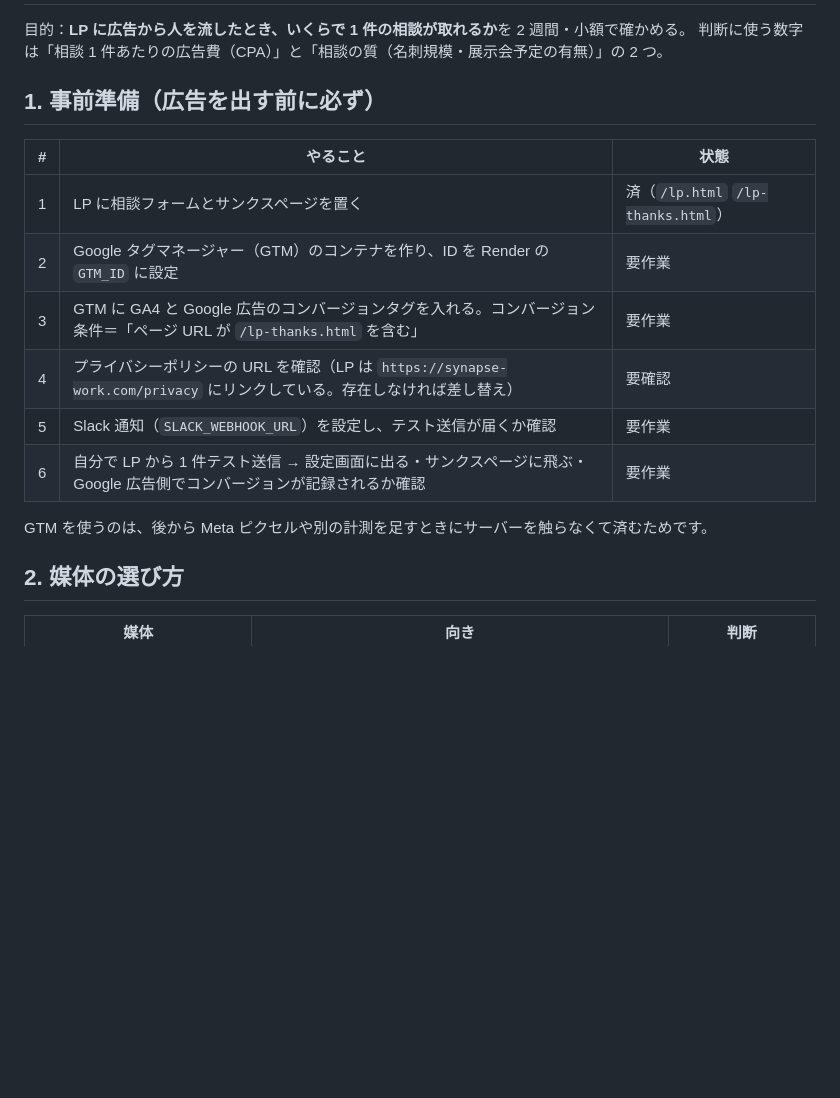
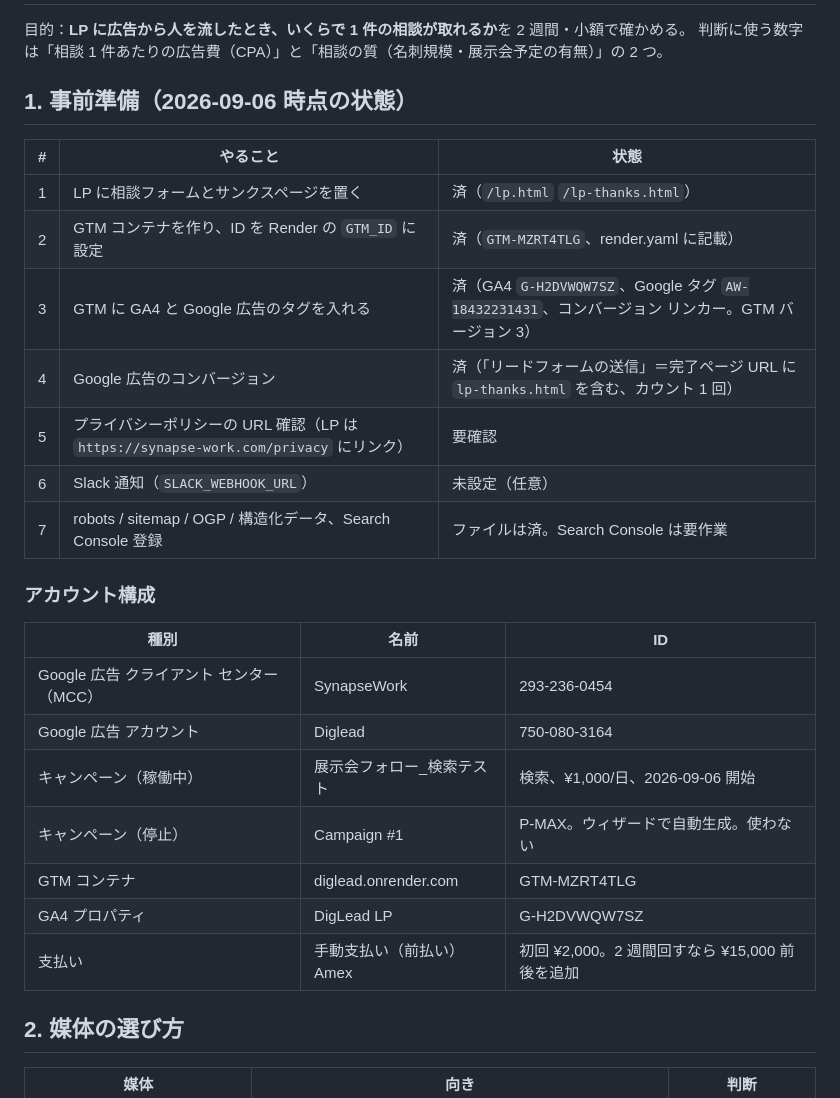
Before and after one commit to syout01/a, a Markdown page: docs/ads-test-plan.md, the part around the change. Rendered like a GitHub page; blank space fills up the shorter version.

Commit message:
広告テスト計画に設定済みの ID とアカウント構成を記録
Co-Authored-By: Claude Fable 5.1 <noreply@anthropic.com>
Claude-Session: https://claude.ai/code/session_01Sd2Q98cJLGYYtUZxKmH4jB

```diff
--- a/docs/ads-test-plan.md
+++ b/docs/ads-test-plan.md
@@ -3,18 +3,29 @@
 目的：**LP に広告から人を流したとき、いくらで 1 件の相談が取れるか**を 2 週間・小額で確かめる。
 判断に使う数字は「相談 1 件あたりの広告費（CPA）」と「相談の質（名刺規模・展示会予定の有無）」の 2 つ。
 
-## 1. 事前準備（広告を出す前に必ず）
+## 1. 事前準備（2026-09-06 時点の状態）
 
 | # | やること | 状態 |
 | --- | --- | --- |
 | 1 | LP に相談フォームとサンクスページを置く | 済（`/lp.html` `/lp-thanks.html`） |
-| 2 | Google タグマネージャー（GTM）のコンテナを作り、ID を Render の `GTM_ID` に設定 | 要作業 |
-| 3 | GTM に GA4 と Google 広告のコンバージョンタグを入れる。コンバージョン条件＝「ページ URL が `/lp-thanks.html` を含む」 | 要作業 |
-| 4 | プライバシーポリシーの URL を確認（LP は `https://synapse-work.com/privacy` にリンクしている。存在しなければ差し替え） | 要確認 |
-| 5 | Slack 通知（`SLACK_WEBHOOK_URL`）を設定し、テスト送信が届くか確認 | 要作業 |
-| 6 | 自分で LP から 1 件テスト送信 → 設定画面に出る・サンクスページに飛ぶ・Google 広告側でコンバージョンが記録されるか確認 | 要作業 |
+| 2 | GTM コンテナを作り、ID を Render の `GTM_ID` に設定 | 済（`GTM-MZRT4TLG`、render.yaml に記載） |
+| 3 | GTM に GA4 と Google 広告のタグを入れる | 済（GA4 `G-H2DVWQW7SZ`、Google タグ `AW-18432231431`、コンバージョン リンカー。GTM バージョン 3） |
+| 4 | Google 広告のコンバージョン | 済（「リードフォームの送信」＝完了ページ URL に `lp-thanks.html` を含む、カウント 1 回） |
+| 5 | プライバシーポリシーの URL 確認（LP は `https://synapse-work.com/privacy` にリンク） | 要確認 |
+| 6 | Slack 通知（`SLACK_WEBHOOK_URL`） | 未設定（任意） |
+| 7 | robots / sitemap / OGP / 構造化データ、Search Console 登録 | ファイルは済。Search Console は要作業 |
 
-GTM を使うのは、後から Meta ピクセルや別の計測を足すときにサーバーを触らなくて済むためです。
+### アカウント構成
+
+| 種別 | 名前 | ID |
+| --- | --- | --- |
+| Google 広告 クライアント センター（MCC） | SynapseWork | 293-236-0454 |
+| Google 広告 アカウント | Diglead | 750-080-3164 |
+| キャンペーン（稼働中） | 展示会フォロー_検索テスト | 検索、¥1,000/日、2026-09-06 開始 |
+| キャンペーン（停止） | Campaign #1 | P-MAX。ウィザードで自動生成。使わない |
+| GTM コンテナ | diglead.onrender.com | GTM-MZRT4TLG |
+| GA4 プロパティ | DigLead LP | G-H2DVWQW7SZ |
+| 支払い | 手動支払い（前払い）Amex | 初回 ¥2,000。2 週間回すなら ¥15,000 前後を追加 |
 
 ## 2. 媒体の選び方
 
```
